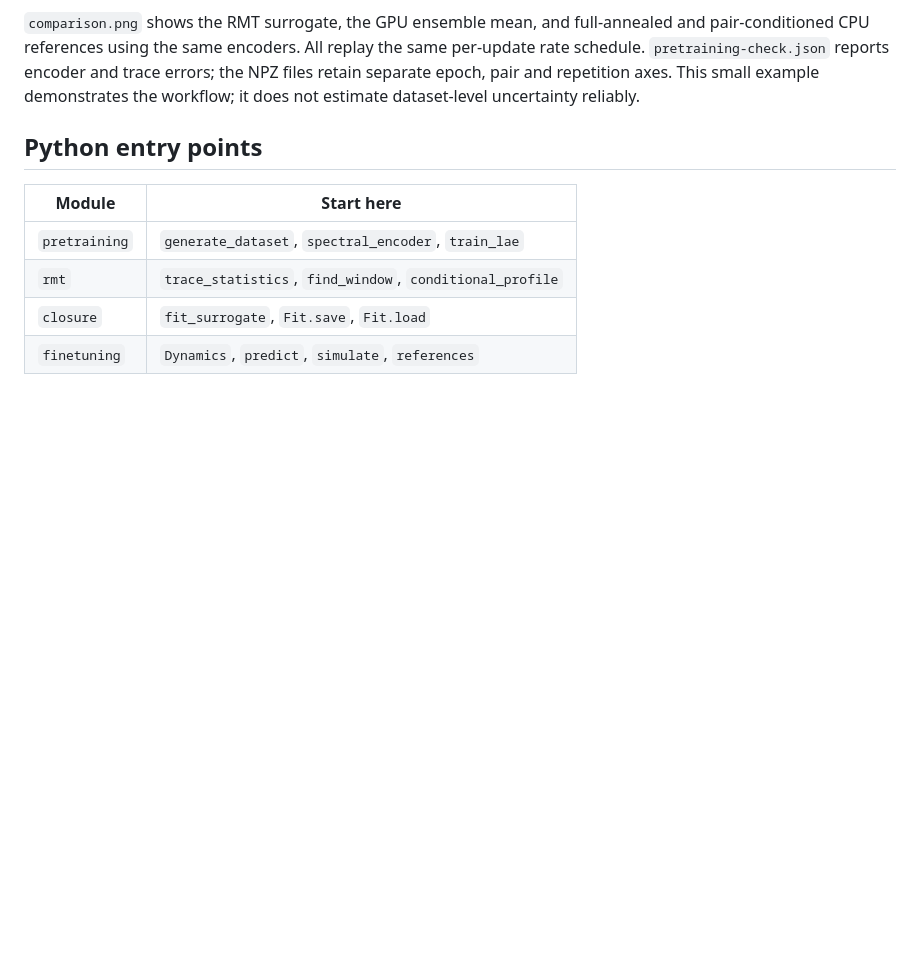
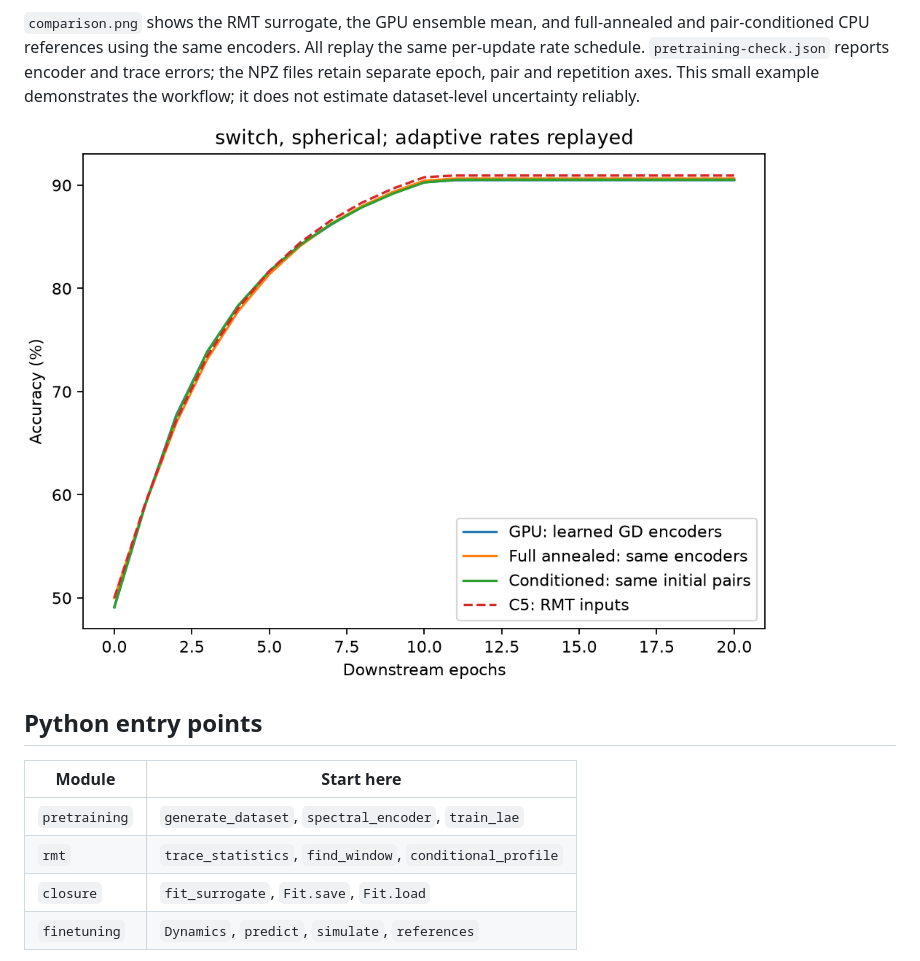
Before and after one commit to nishp99/finite-pretraining, a Markdown page: README.md, the part around the change. Drawn GitHub-style; pictures changed too: docs/comparison.png (added); blank space fills up the shorter version.

Commit message:
Document the verified CPU and GPU example with its learning curves

```diff
--- a/README.md
+++ b/README.md
@@ -38,6 +38,8 @@ The comparison config explicitly points to the fit you just computed, relative t
 
 `comparison.png` shows the RMT surrogate, the GPU ensemble mean, and full-annealed and pair-conditioned CPU references using the same encoders. All replay the same per-update rate schedule. `pretraining-check.json` reports encoder and trace errors; the NPZ files retain separate epoch, pair and repetition axes. This small example demonstrates the workflow; it does not estimate dataset-level uncertainty reliably.
 
+![Matched learning curves at width 0.2 and pretraining time 0.5](docs/comparison.png)
+
 ## Python entry points
 
 | Module | Start here |
```
Also changed, not shown: docs/validation.md (+15 -0 lines).
